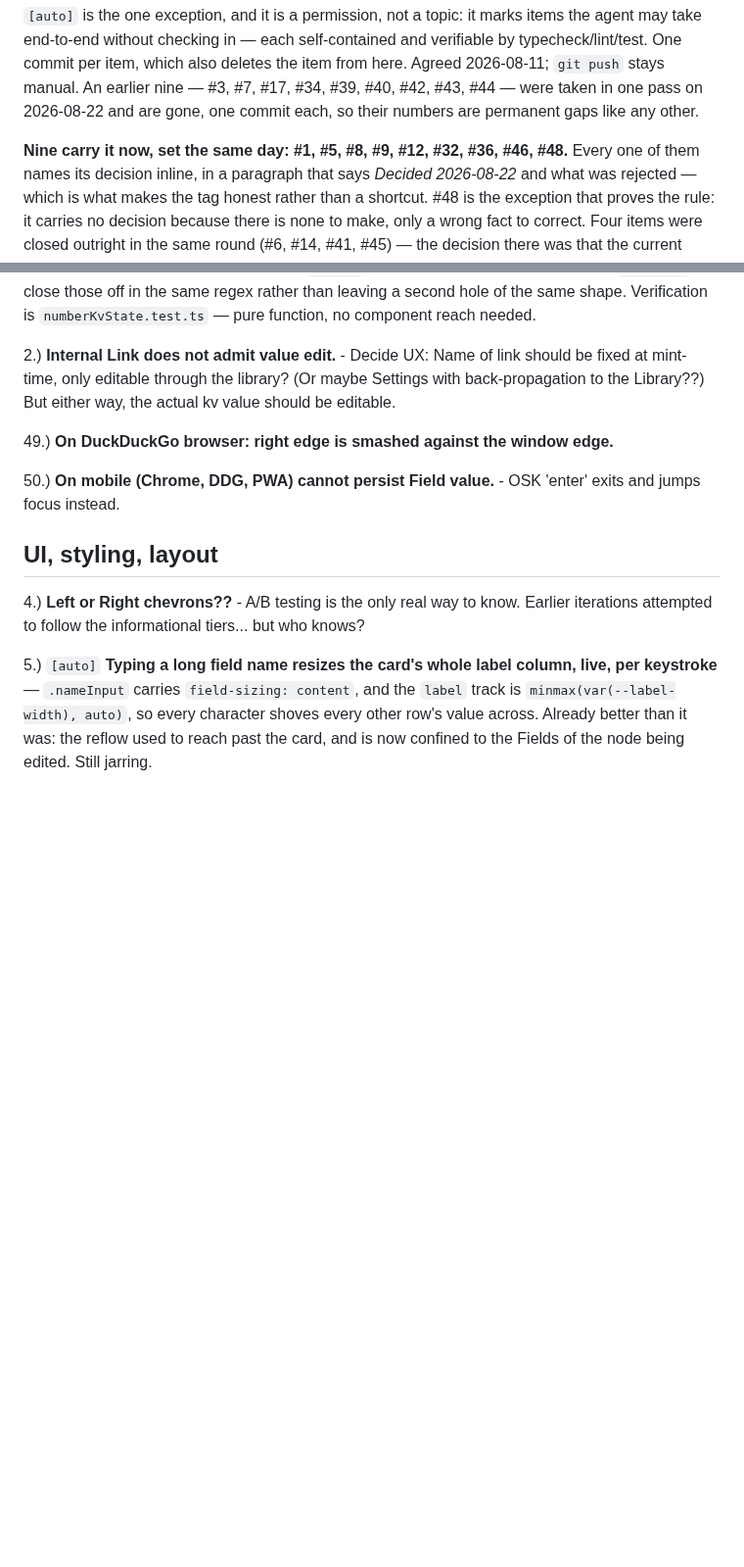
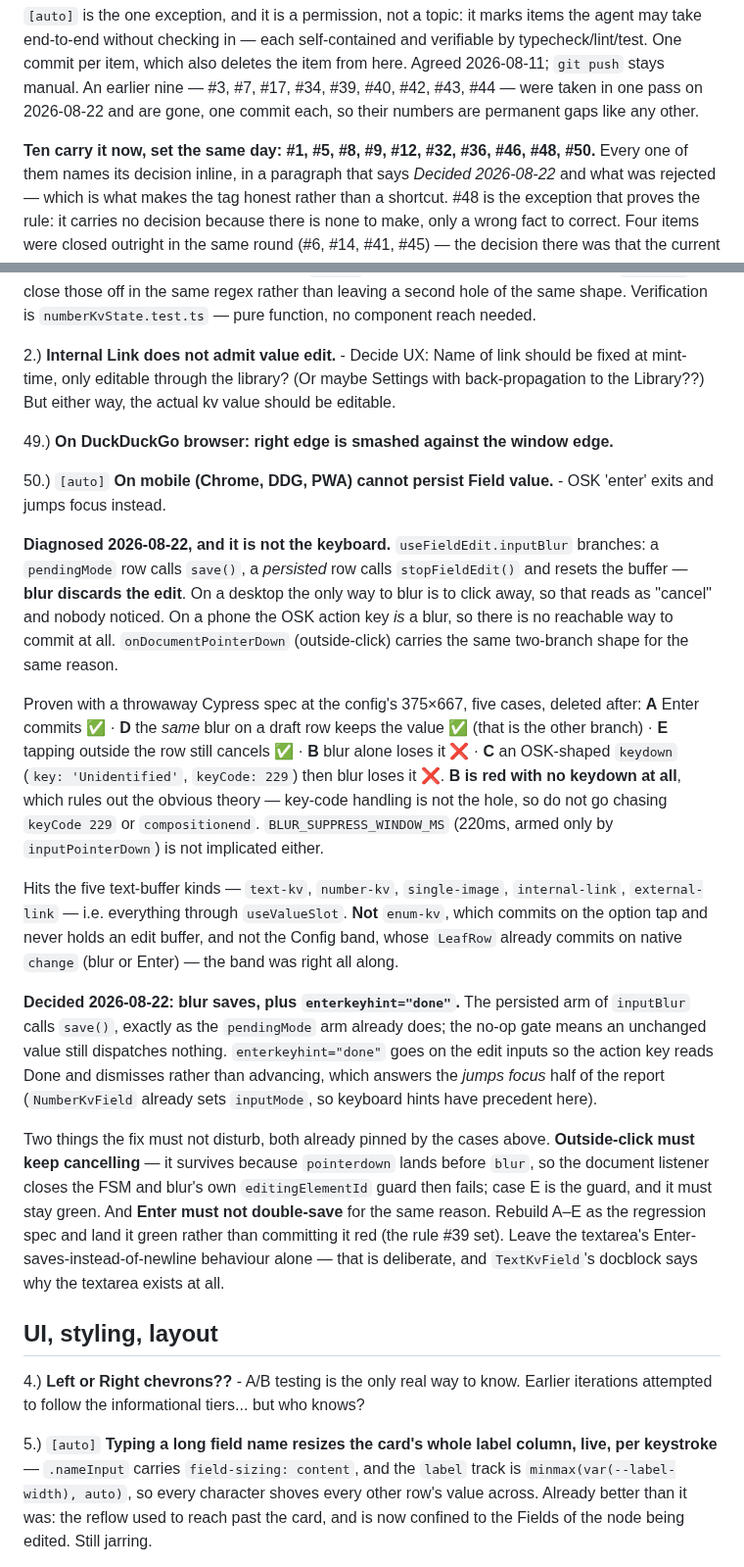
Before and after one commit to blarvin/complete-maintenance-management, a Markdown page: docs/ISSUES.md, 2 parts joined by grey strips. Shown at 98% size. GitHub-like rendering; blank space fills up the shorter version.

Commit message:
ISSUES #50 diagnosed and tagged [auto] - blur discards, the OSK is innocent
Not a keyboard bug. useFieldEdit.inputBlur branches: a pendingMode row calls
save(), a persisted row calls stopFieldEdit() and resets the buffer - so blur
DISCARDS the edit. On a desktop the only way to blur is clicking away, which
reads as cancel, so nobody noticed. On a phone the OSK action key IS a blur, so
there is no reachable way to commit at all.

Proven with a throwaway Cypress spec at the config 375x667, since deleted:

  A  Enter commits                                     pass
  D  the SAME blur on a draft row keeps the value      pass   <- the other branch
  E  tapping outside the row still cancels             pass
  B  blur alone loses it                               FAIL
  C  OSK-shaped keydown (Unidentified/229) then blur   FAIL

B being red with no keydown at all is what rules out the obvious theory: key-code
handling is not the hole, so the next session should not go chasing keyCode 229
or compositionend. BLUR_SUPPRESS_WINDOW_MS is not implicated either - 220ms, and
only armed by inputPointerDown.

Scope is the five text-buffer kinds behind useValueSlot. enum-kv is unaffected
(commits on the option tap, no edit buffer), and the Config band was right all
along - LeafRow already commits on native change.

Decided: blur saves, plus enterkeyhint=done for the jumps-focus half. The item
records what must not break - outside-click keeps cancelling because pointerdown
lands before blur - and says to rebuild A-E as the regression spec and land it
green rather than committing it red.

That makes ten [auto] items. No source changed here; the 12-spec suite is green.

```diff
--- a/docs/ISSUES.md
+++ b/docs/ISSUES.md
@@ -25,7 +25,7 @@ item from here. Agreed 2026-08-11; `git push` stays manual. An earlier nine —
 and are gone, one commit each, so their numbers are permanent gaps like any
 other.
 
-**Nine carry it now, set the same day: #1, #5, #8, #9, #12, #32, #36, #46, #48.**
+**Ten carry it now, set the same day: #1, #5, #8, #9, #12, #32, #36, #46, #48, #50.**
 Every one of them names its decision inline, in a paragraph that says *Decided
 2026-08-22* and what was rejected — which is what makes the tag honest rather
 than a shortcut. #48 is the exception that proves the rule: it carries no
@@ -86,7 +86,17 @@ the comment when the item goes.
 
 49.) **On DuckDuckGo browser: right edge is smashed against the window edge.**
 
-50.) **On mobile (Chrome, DDG, PWA) cannot persist Field value.** - OSK 'enter' exits and jumps focus instead.
+50.) `[auto]` **On mobile (Chrome, DDG, PWA) cannot persist Field value.** - OSK 'enter' exits and jumps focus instead.
+
+**Diagnosed 2026-08-22, and it is not the keyboard.** `useFieldEdit.inputBlur` branches: a `pendingMode` row calls `save()`, a *persisted* row calls `stopFieldEdit()` and resets the buffer — **blur discards the edit**. On a desktop the only way to blur is to click away, so that reads as "cancel" and nobody noticed. On a phone the OSK action key *is* a blur, so there is no reachable way to commit at all. `onDocumentPointerDown` (outside-click) carries the same two-branch shape for the same reason.
+
+Proven with a throwaway Cypress spec at the config's 375×667, five cases, deleted after: **A** Enter commits ✅ · **D** the *same* blur on a draft row keeps the value ✅ (that is the other branch) · **E** tapping outside the row still cancels ✅ · **B** blur alone loses it ❌ · **C** an OSK-shaped `keydown` (`key: 'Unidentified'`, `keyCode: 229`) then blur loses it ❌. **B is red with no keydown at all**, which rules out the obvious theory — key-code handling is not the hole, so do not go chasing `keyCode 229` or `compositionend`. `BLUR_SUPPRESS_WINDOW_MS` (220ms, armed only by `inputPointerDown`) is not implicated either.
+
+Hits the five text-buffer kinds — `text-kv`, `number-kv`, `single-image`, `internal-link`, `external-link` — i.e. everything through `useValueSlot`. **Not** `enum-kv`, which commits on the option tap and never holds an edit buffer, and not the Config band, whose `LeafRow` already commits on native `change` (blur or Enter) — the band was right all along.
+
+**Decided 2026-08-22: blur saves, plus `enterkeyhint="done"`.** The persisted arm of `inputBlur` calls `save()`, exactly as the `pendingMode` arm already does; the no-op gate means an unchanged value still dispatches nothing. `enterkeyhint="done"` goes on the edit inputs so the action key reads Done and dismisses rather than advancing, which answers the *jumps focus* half of the report (`NumberKvField` already sets `inputMode`, so keyboard hints have precedent here).
+
+Two things the fix must not disturb, both already pinned by the cases above. **Outside-click must keep cancelling** — it survives because `pointerdown` lands before `blur`, so the document listener closes the FSM and blur's own `editingElementId` guard then fails; case E is the guard, and it must stay green. And **Enter must not double-save** for the same reason. Rebuild A–E as the regression spec and land it green rather than committing it red (the rule #39 set). Leave the textarea's Enter-saves-instead-of-newline behaviour alone — that is deliberate, and `TextKvField`'s docblock says why the textarea exists at all.
 
 ## UI, styling, layout
 
```
